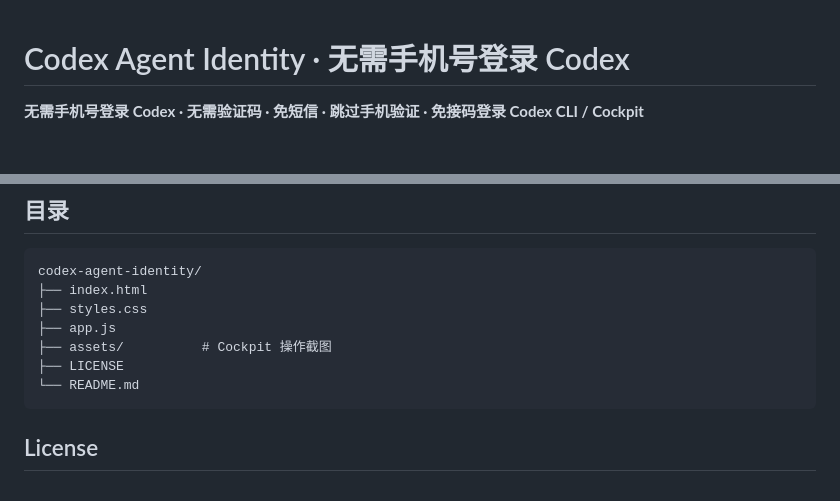
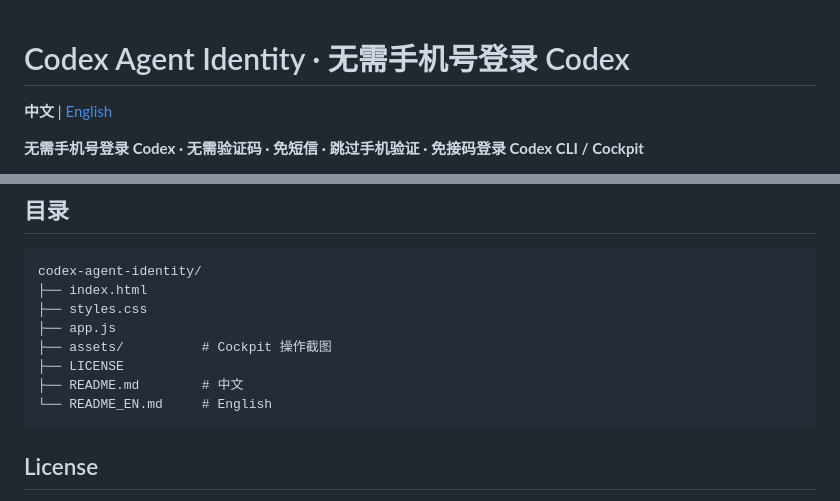
Before and after one commit to JeremyPy/codex-agent-identity, a Markdown page: README.md, 2 parts joined by grey strips. Rendered like a GitHub page; blank space fills up the shorter version.

Commit message:
Add English README for international discoverability
README_EN.md mirrors the Chinese guide: no-phone/no-SMS Codex
login via agent_identity, Cockpit API service import, keywords.

````diff
--- a/README.md
+++ b/README.md
@@ -1,4 +1,6 @@
 # Codex Agent Identity · 无需手机号登录 Codex
+
+**中文** | [English](./README_EN.md)
 
 **无需手机号登录 Codex · 无需验证码 · 免短信 · 跳过手机验证 · 免接码登录 Codex CLI / Cockpit**
 
@@ -116,7 +118,8 @@ codex-agent-identity/
 ├── app.js
 ├── assets/          # Cockpit 操作截图
 ├── LICENSE
-└── README.md
+├── README.md        # 中文
+└── README_EN.md     # English
 ```
 
 ## License
````
Also changed, not shown: README_EN.md (added, +132 -0 lines).
